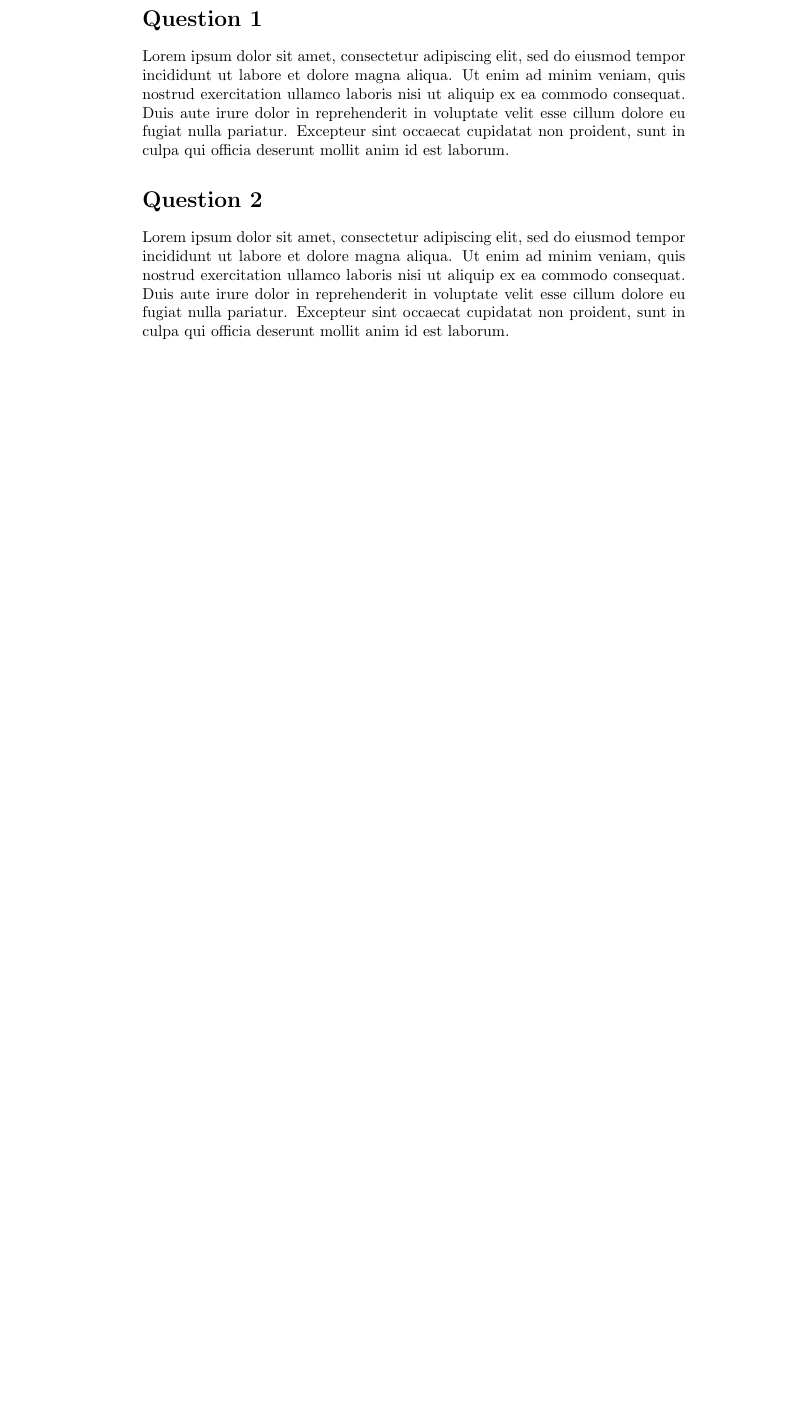
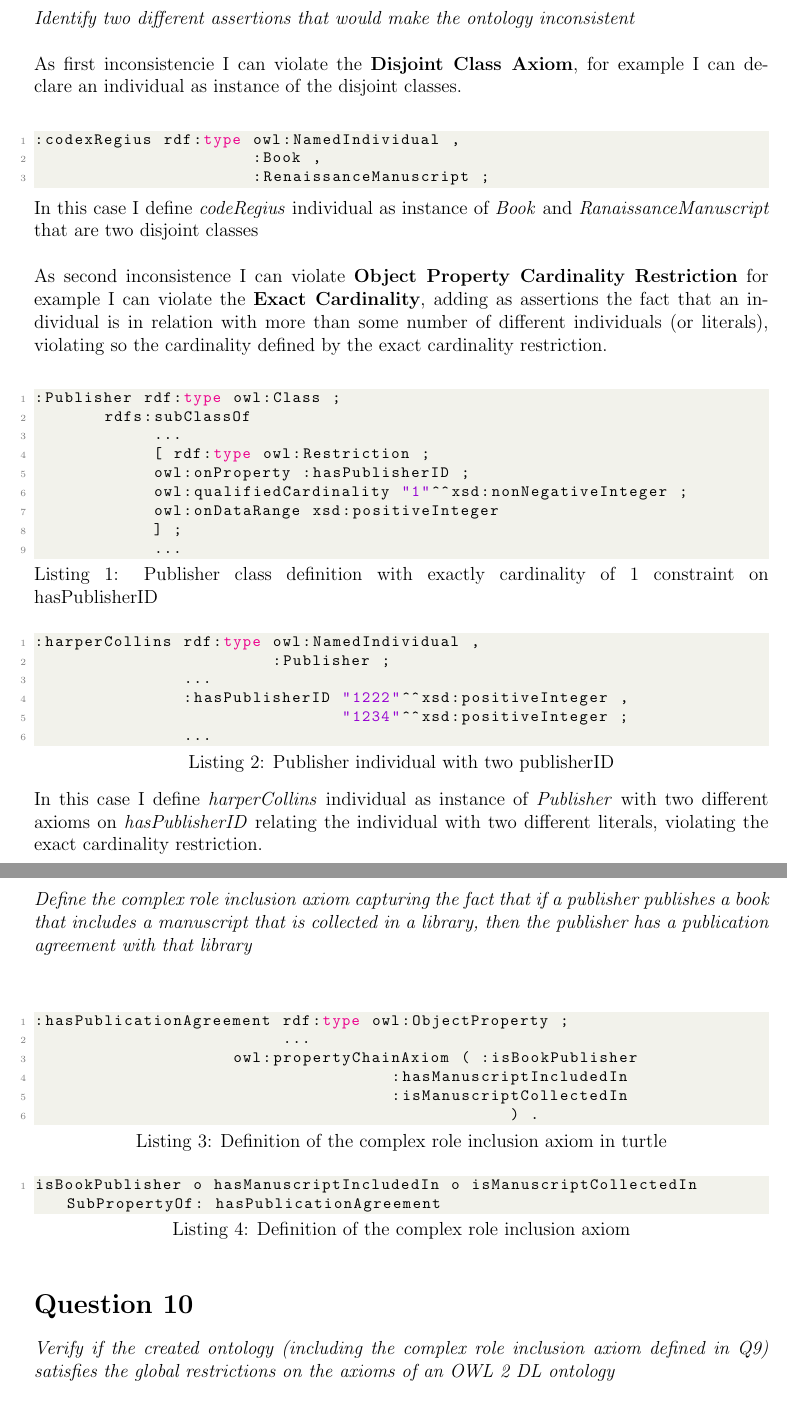
Before and after one commit to Andrew-Wyn/SemanticWebExam, a LaTeX document (report/main.tex): part of page 2 of 2 before the commit and two parts of pages 2 and 3 of 4 after it, the two joined at a grey line, cut at the place of the change, the shorter picture padded with empty space. Compiled offline with pdfLaTeX.

Commit message:
written the report

```diff
--- a/report/main.tex
+++ b/report/main.tex
@@ -9,11 +44,54 @@
 
 \maketitle
 
-\section*{Question 1}
+\section*{Question 8}
+\textit{Identify two different assertions that would make the ontology inconsistent}
+\\~\\
+As first inconsistencie I can violate the \textbf{Disjoint Class Axiom}, for example I can declare an individual as instance of the disjoint classes.\\
+\begin{lstlisting}[language=Python]
+:codexRegius rdf:type owl:NamedIndividual ,
+                      :Book ,
+                      :RenaissanceManuscript ;
+\end{lstlisting}
+In this case I define \textit{codeRegius} individual as instance of \textit{Book} and \textit{RanaissanceManuscript} that are two disjoint classes\\~\\
+As second inconsistence I can violate \textbf{Object Property Cardinality Restriction} for example I can violate the \textbf{Exact Cardinality}, adding as assertions the fact that an individual is in relation with more than some number of different individuals (or literals), violating so the cardinality defined by the exact cardinality restriction.\\
+\begin{lstlisting}[language=Python, caption=Publisher class definition with exactly cardinality of 1 constraint on hasPublisherID]
+:Publisher rdf:type owl:Class ;
+       rdfs:subClassOf
+            ...
+            [ rdf:type owl:Restriction ;
+            owl:onProperty :hasPublisherID ;
+            owl:qualifiedCardinality "1"^^xsd:nonNegativeInteger ;
+            owl:onDataRange xsd:positiveInteger
+            ] ;
+            ...
+\end{lstlisting}
+\begin{lstlisting}[language=Python, caption=Publisher individual with two publisherID]
+:harperCollins rdf:type owl:NamedIndividual ,
+                        :Publisher ;
+               ...
+               :hasPublisherID "1222"^^xsd:positiveInteger ,
+                               "1234"^^xsd:positiveInteger ;
+               ...
+\end{lstlisting}
+In this case I define \textit{harperCollins} individual as instance of \textit{Publisher} with two different axioms on \textit{hasPublisherID} relating the individual with two different literals, violating the exact cardinality restriction.
+\newpage
+\section*{Question 9}
+\textit{Define the complex role inclusion axiom capturing the fact that if a publisher publishes a book that includes a manuscript that is collected in a library, then the publisher has a publication agreement
+with that library}\\~\\
+\begin{lstlisting}[language=Python, caption=Definition of the complex role inclusion axiom in turtle]
+:hasPublicationAgreement rdf:type owl:ObjectProperty ;
+                         ...
+                    owl:propertyChainAxiom ( :isBookPublisher
+                                    :hasManuscriptIncludedIn
+                                    :isManuscriptCollectedIn
+                                                ) .
+\end{lstlisting}
 
-Lorem ipsum dolor sit amet, consectetur adipiscing elit, sed do eiusmod tempor incididunt ut labore et dolore magna aliqua. Ut enim ad minim veniam, quis nostrud exercitation ullamco laboris nisi ut aliquip ex ea commodo consequat. Duis aute irure dolor in reprehenderit in voluptate velit esse cillum dolore eu fugiat nulla pariatur. Excepteur sint occaecat cupidatat non proident, sunt in culpa qui officia deserunt mollit anim id est laborum.
-
-\section*{Question 2}
-
-Lorem ipsum dolor sit amet, consectetur adipiscing elit, sed do eiusmod tempor incididunt ut labore et dolore magna aliqua. Ut enim ad minim veniam, quis nostrud exercitation ullamco laboris nisi ut aliquip ex ea commodo consequat. Duis aute irure dolor in reprehenderit in voluptate velit esse cillum dolore eu fugiat nulla pariatur. Excepteur sint occaecat cupidatat non proident, sunt in culpa qui officia deserunt mollit anim id est laborum.
-
+\begin{lstlisting}[language=Python, caption=Definition of the complex role inclusion axiom]
+isBookPublisher o hasManuscriptIncludedIn o isManuscriptCollectedIn SubPropertyOf: hasPublicationAgreement
+\end{lstlisting}
+\section*{Question 10}
+\textit{Verify if the created ontology (including the complex role inclusion axiom defined in Q9) satisfies
+the global restrictions on the axioms of an OWL 2 DL ontology}\\~\\
+\begin{itemize}
```
Also changed, not shown: sparql_queries.txt (+2 -0 lines), report/main.tex (83 more changed lines).
